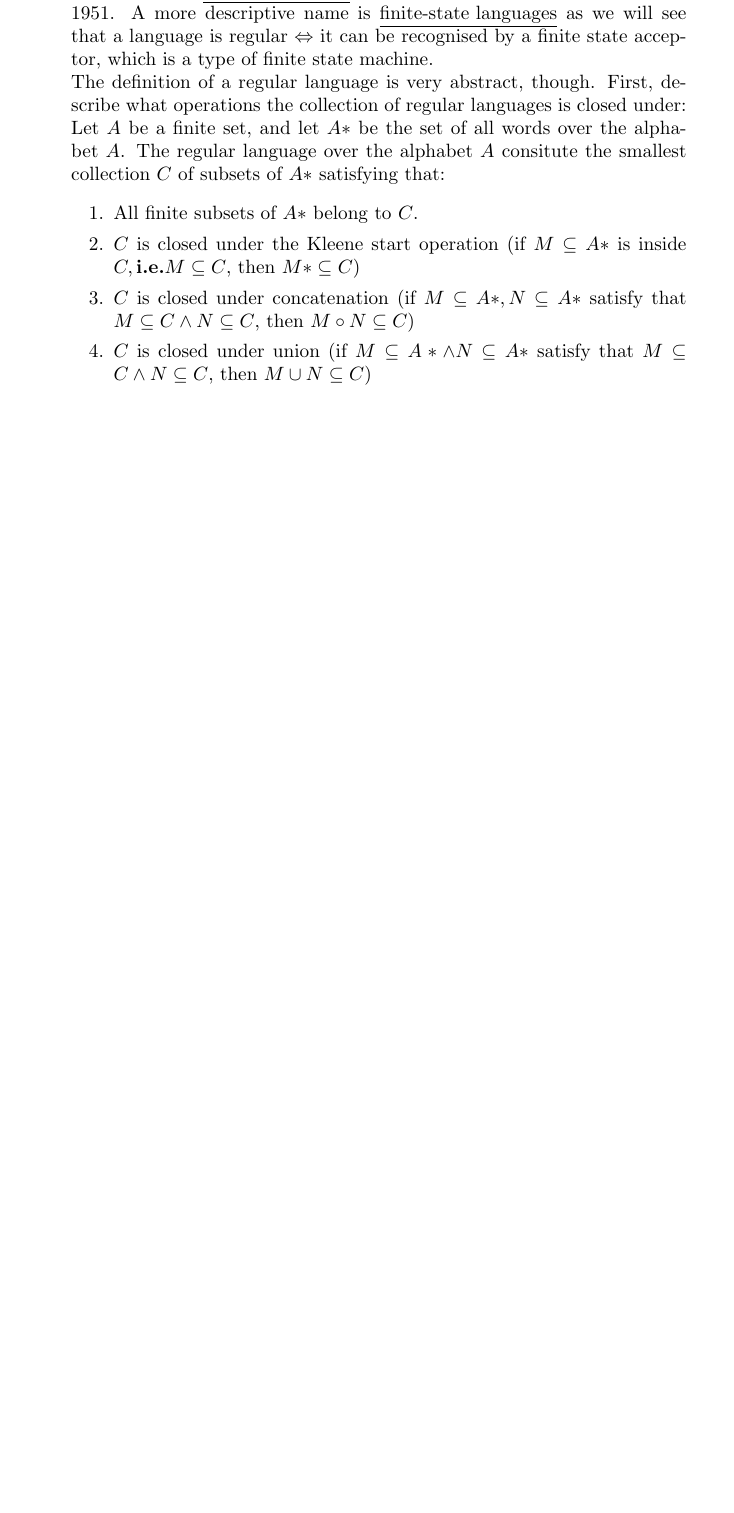
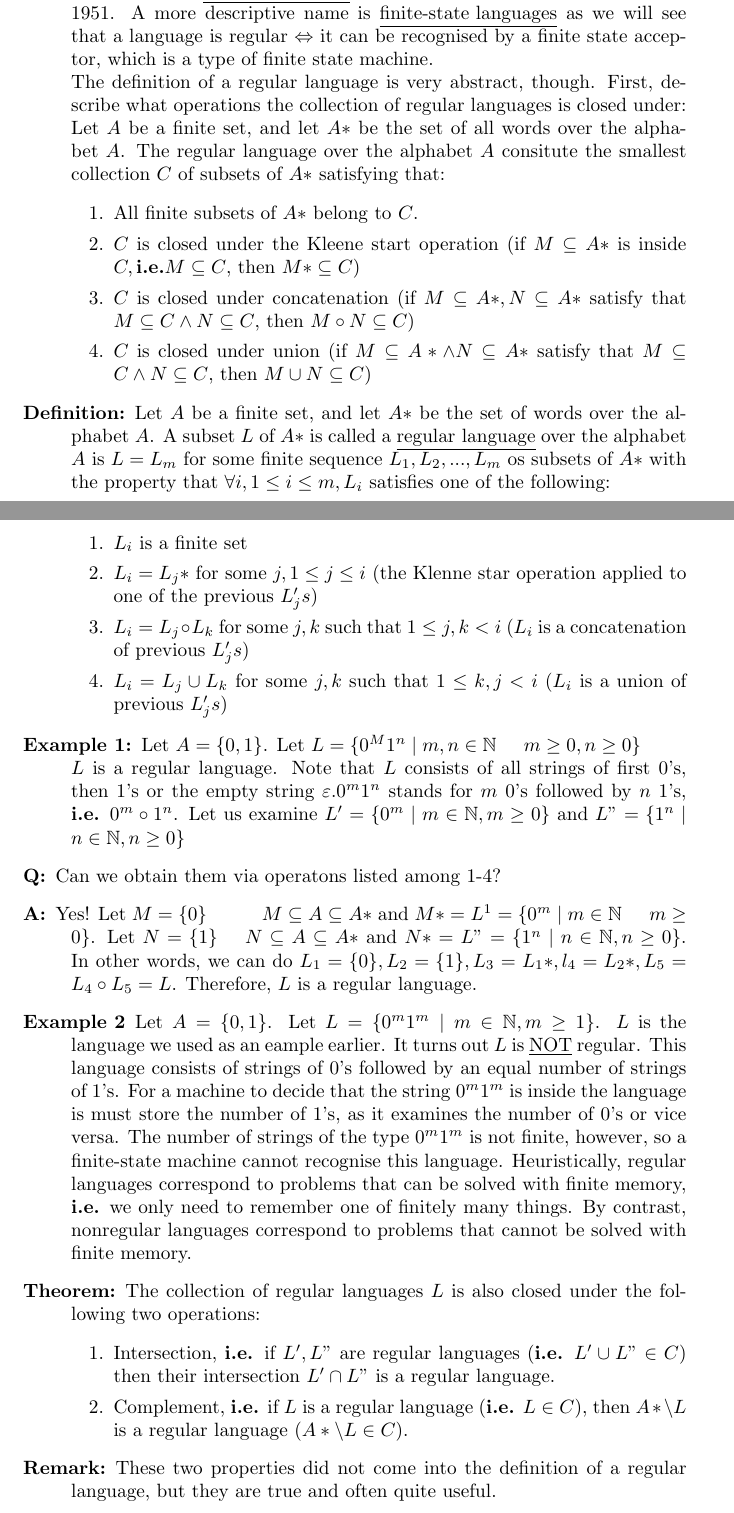
Before and after one commit to Scarlehh/Discrete_Math_Notes, a LaTeX document (notes.tex): part of page 39 of 39 before the commit and two parts of pages 39 and 40 of 40 after it, the two joined at a grey line, cut so that both start at the same text, the shorter picture padded with empty space. Compiled offline with pdfLaTeX.

Commit message:
TeX file

```diff
--- a/notes.tex
+++ b/notes.tex
@@ -1367,5 +1367,23 @@
 			\item $C$ is closed under concatenation (if $M \subseteq A*, N \subseteq A*$ satisfy that $M \subseteq C \land N \subseteq C$, then $M \circ N \subseteq C$)
 			\item $C$ is closed under union (if $M \subseteq A* \land N \subseteq A*$ satisfy that $M \subseteq C \land N \subseteq C$, then $M \cup N \subseteq C$)
 		\end{enumerate}
+		\item[Definition:] Let $A$ be a finite set, and let $A*$ be the set of words over the alphabet $A$. A subset $L$ of $A*$ is called a \underline{regular language} over the alphabet $A$ is $L = L_m$ for some finite sequence $L_1, L_2,..., L_m$ os subsets of $A*$ with the property that $\forall i, 1 \leq i \leq m, L_i$ satisfies one of the following:
+		\begin{enumerate}
+			\item $L_i$ is a finite set
+			\item $L_i = L_j*$ for some $j, 1 \leq j \leq i$ (the Klenne star operation applied to one of the previous $L_j's$)
+			\item $L_i = L_j \circ L_k$ for some $j, k$ such that $1 \leq j, k < i$ ($L_i$ is a concatenation of previous $L_j's$)
+			\item $L_i = L_j \cup L_k$ for some $j, k$ such that $1 \leq k, j < i$ ($L_i$ is a union of previous $L_j's$)
+		\end{enumerate}
+		\item[Example 1:] Let $A = \{0, 1\}$. Let $L = \{0^M1^n \mid m, n \in \mathbb{N} \hspace{5mm} m \geq 0, n \geq 0 \}$ \\
+		$L$ is a regular language. Note that $L$ consists of all strings of first 0's, then 1's or the empty string $\varepsilon. 0^m1^n$ stands for $m$ 0's followed by $n$ 1's, \textbf{i.e.} $0^m \circ 1^n$. Let us examine $L' = \{0^m \mid m \in \mathbb{N}, m \geq 0 \}$ and $L" = \{1^n \mid n \in \mathbb{N}, n \geq 0 \}$
+		\item[Q:] Can we obtain them via operatons listed among 1-4?
+		\item[A:] Yes! Let $M = \{ 0 \} \hspace{10mm} M \subseteq A \subseteq A*$ and $M* = L^1 = \{0^m \mid m \in \mathbb{N} \hspace{5mm} m \geq 0 \}$. Let $N = \{1\} \hspace{5mm} N \subseteq A \subseteq A*$ and $N* = L" = \{1^n \mid n \in \mathbb{N}, n \geq 0 \}$. In other words, we can do $L_1 = \{0\}, L_2 = \{1\}, L_3 = L_1*, l_4 = L_2*, L_5 = L_4 \circ L_5 = L$. Therefore, $L$ is a regular language.
+		\item[Example 2] Let $A = \{0, 1\}$. Let $L = \{0^m1^m \mid m \in \mathbb{N}, m \geq 1 \}$. $L$ is the language we used as an eample earlier. It turns out $L$ is \underline{NOT} regular. This language consists of strings of 0's followed by an equal number of strings of 1's. For a machine to decide that the string $0^m1^m$ is  inside the language is must store the number of 1's, as it examines the number of 0's or vice versa. The number of strings of the type $0^m1^m$ is not finite, however, so a finite-state machine cannot recognise this language. Heuristically, regular languages correspond to problems that can be solved with finite memory, \textbf{i.e.} we only need to remember one of finitely many things. By contrast, nonregular languages correspond to problems that cannot be solved with finite memory.
+		\item[Theorem:] The collection of regular languages $L$ is also closed under the following two operations:
+		\begin{enumerate}
+			\item Intersection, \textbf{i.e.} if $L', L"$ are regular languages (\textbf{i.e.} $L' \cup L" \in C$) then their intersection $L' \cap L"$ is a regular language.
+			\item Complement, \textbf{i.e.} if $L$ is a regular language (\textbf{i.e.} $L \in C$), then $A* \backslash L$ is a regular language ($A* \backslash L \in C$).
+		\end{enumerate}
+		\item[Remark:] These two properties did not come into the definition of a regular language, but they are true and often quite useful.
 	\end{description}
 \end{document}
```
